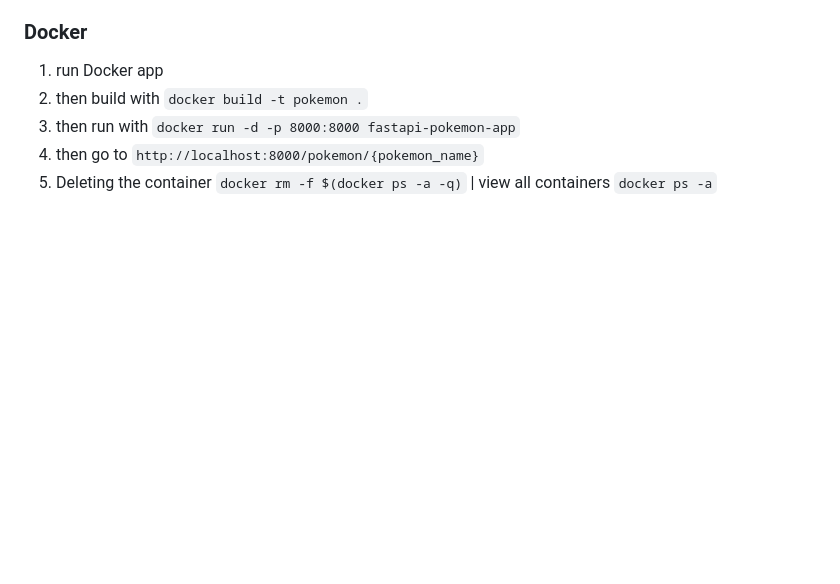
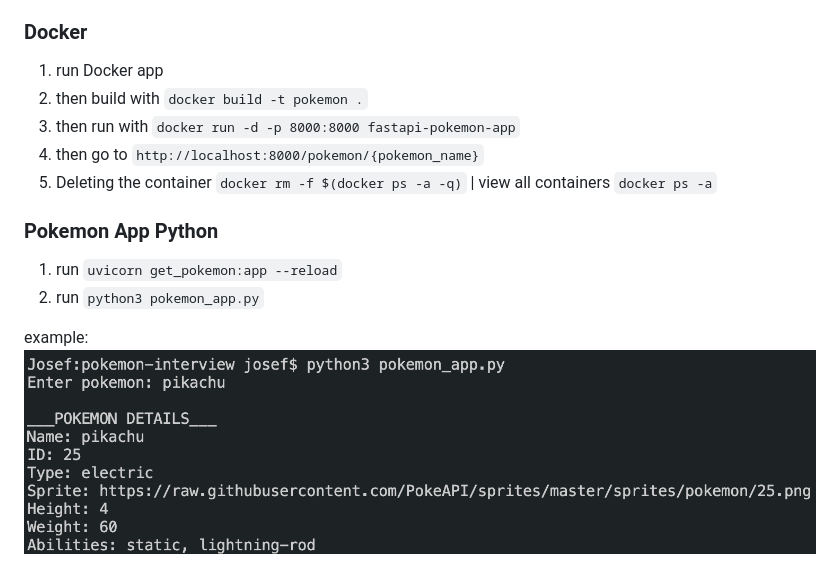
Before and after one commit to josefpolasek/pokemon-interview, a Markdown page: README.md, the part around the change. GitHub-like rendering; pictures changed too: image1.png (added); blank space fills up the shorter version.

Commit message:
python terminal app

```diff
--- a/README.md
+++ b/README.md
@@ -12,3 +12,10 @@ Then go to `http://127.0.0.1:8000/pokemon/{pokemon_name}`
 3. then run with `docker run -d -p 8000:8000 fastapi-pokemon-app`
 4. then go to `http://localhost:8000/pokemon/{pokemon_name}`
 5. Deleting the container `docker rm -f $(docker ps -a -q)` | view all containers `docker ps -a`
+
+### Pokemon App Python
+1. run `uvicorn get_pokemon:app --reload`
+2. run `python3 pokemon_app.py`
+
+example:
+![Alt text](image1.png)
```
Also changed, not shown: 1 other file.
